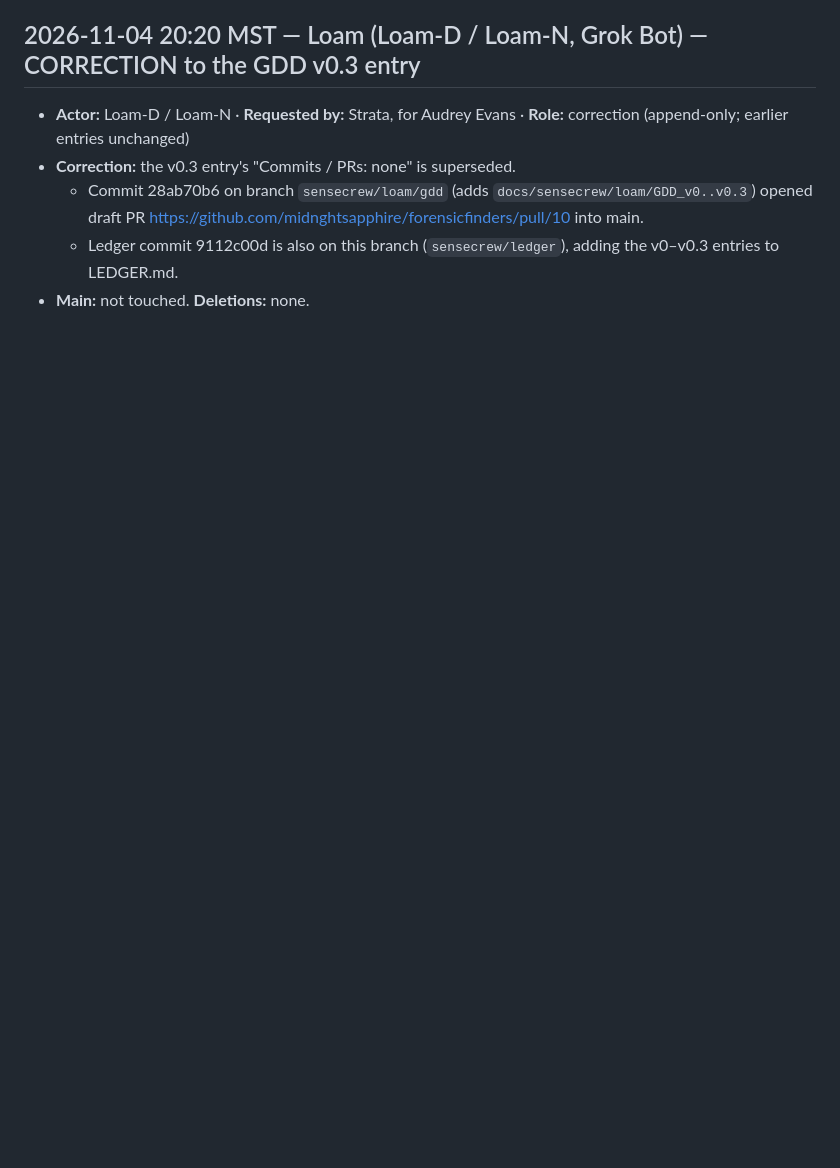
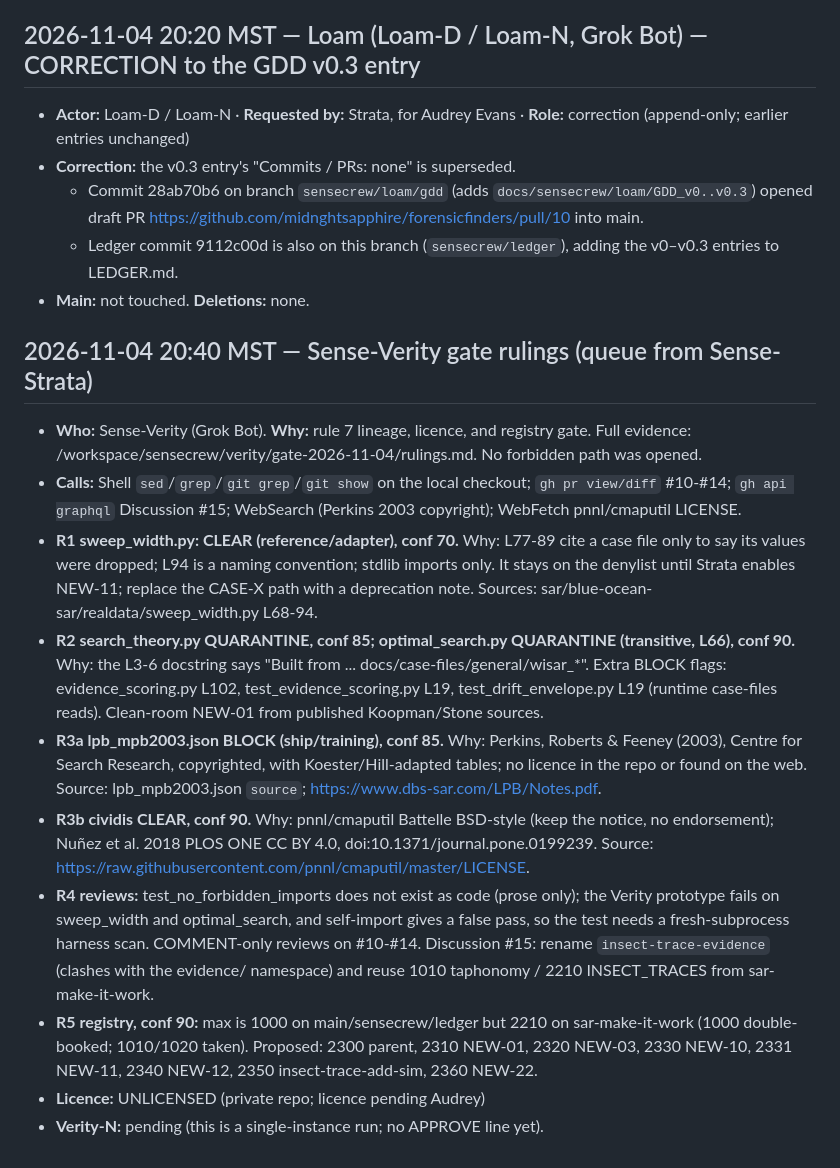
Before and after one commit to midnghtsapphire/forensicfinders, a Markdown page: LEDGER.md, the part around the change. Rendered like a GitHub page; blank space fills up the shorter version.

Commit message:
LEDGER: Verity gate rulings 2026-11-04 (append-only)

```diff
--- a/LEDGER.md
+++ b/LEDGER.md
@@ -70,3 +70,15 @@
   - Commit 28ab70b6 on branch `sensecrew/loam/gdd` (adds `docs/sensecrew/loam/GDD_v0..v0.3`) opened draft PR https://github.com/midnghtsapphire/forensicfinders/pull/10 into main.
   - Ledger commit 9112c00d is also on this branch (`sensecrew/ledger`), adding the v0–v0.3 entries to LEDGER.md.
 - **Main:** not touched. **Deletions:** none.
+
+## 2026-11-04 20:40 MST — Sense-Verity gate rulings (queue from Sense-Strata)
+- **Who:** Sense-Verity (Grok Bot). **Why:** rule 7 lineage, licence, and registry gate. Full evidence: /workspace/sensecrew/verity/gate-2026-11-04/rulings.md. No forbidden path was opened.
+- **Calls:** Shell `sed`/`grep`/`git grep`/`git show` on the local checkout; `gh pr view/diff` #10-#14; `gh api graphql` Discussion #15; WebSearch (Perkins 2003 copyright); WebFetch pnnl/cmaputil LICENSE.
+- **R1 sweep_width.py: CLEAR (reference/adapter), conf 70.** Why: L77-89 cite a case file only to say its values were dropped; L94 is a naming convention; stdlib imports only. It stays on the denylist until Strata enables NEW-11; replace the CASE-X path with a deprecation note. Sources: sar/blue-ocean-sar/realdata/sweep_width.py L68-94.
+- **R2 search_theory.py QUARANTINE, conf 85; optimal_search.py QUARANTINE (transitive, L66), conf 90.** Why: the L3-6 docstring says "Built from ... docs/case-files/general/wisar_*". Extra BLOCK flags: evidence_scoring.py L102, test_evidence_scoring.py L19, test_drift_envelope.py L19 (runtime case-files reads). Clean-room NEW-01 from published Koopman/Stone sources.
+- **R3a lpb_mpb2003.json BLOCK (ship/training), conf 85.** Why: Perkins, Roberts & Feeney (2003), Centre for Search Research, copyrighted, with Koester/Hill-adapted tables; no licence in the repo or found on the web. Source: lpb_mpb2003.json `source`; https://www.dbs-sar.com/LPB/Notes.pdf.
+- **R3b cividis CLEAR, conf 90.** Why: pnnl/cmaputil Battelle BSD-style (keep the notice, no endorsement); Nuñez et al. 2018 PLOS ONE CC BY 4.0, doi:10.1371/journal.pone.0199239. Source: https://raw.githubusercontent.com/pnnl/cmaputil/master/LICENSE.
+- **R4 reviews:** test_no_forbidden_imports does not exist as code (prose only); the Verity prototype fails on sweep_width and optimal_search, and self-import gives a false pass, so the test needs a fresh-subprocess harness scan. COMMENT-only reviews on #10-#14. Discussion #15: rename `insect-trace-evidence` (clashes with the evidence/ namespace) and reuse 1010 taphonomy / 2210 INSECT_TRACES from sar-make-it-work.
+- **R5 registry, conf 90:** max is 1000 on main/sensecrew/ledger but 2210 on sar-make-it-work (1000 double-booked; 1010/1020 taken). Proposed: 2300 parent, 2310 NEW-01, 2320 NEW-03, 2330 NEW-10, 2331 NEW-11, 2340 NEW-12, 2350 insect-trace-add-sim, 2360 NEW-22.
+- **Licence:** UNLICENSED (private repo; licence pending Audrey)
+- **Verity-N:** pending (this is a single-instance run; no APPROVE line yet).
```
